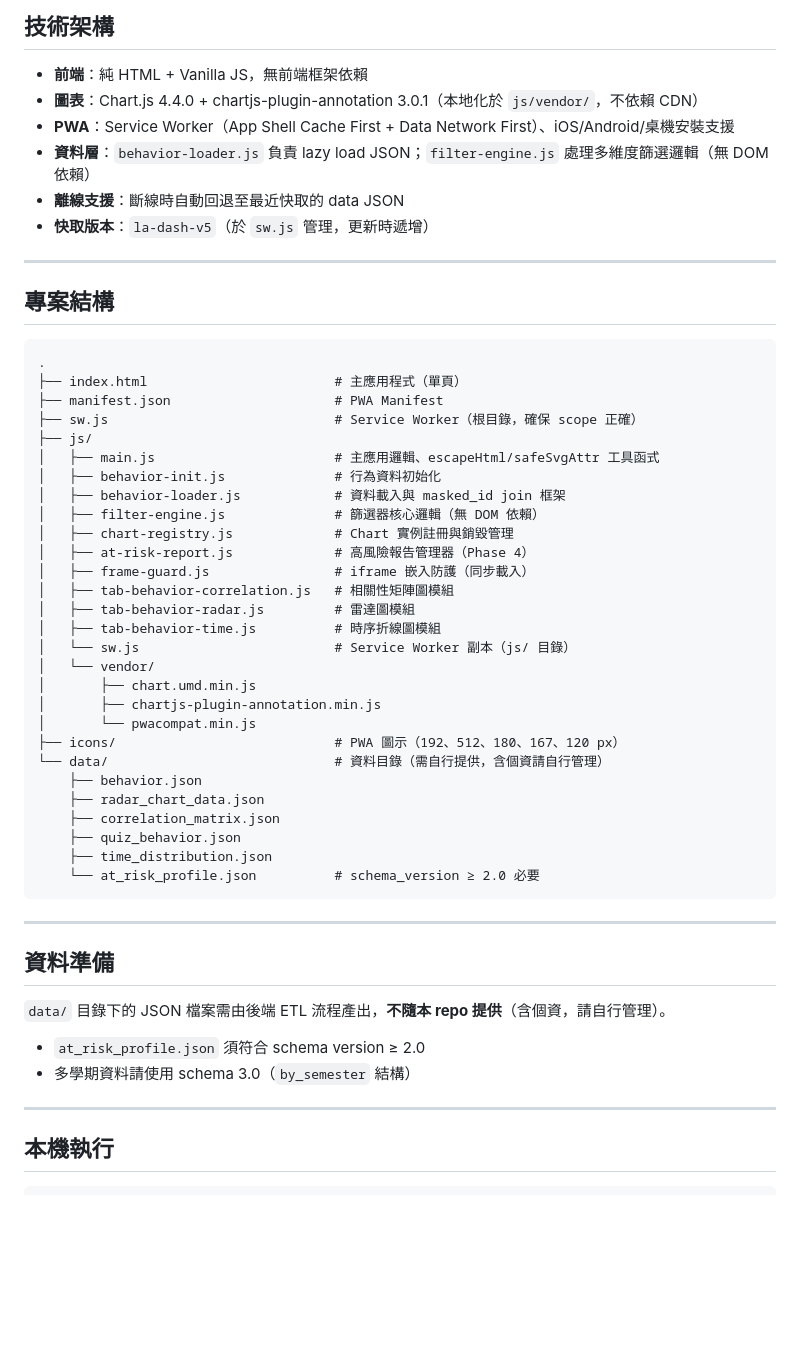
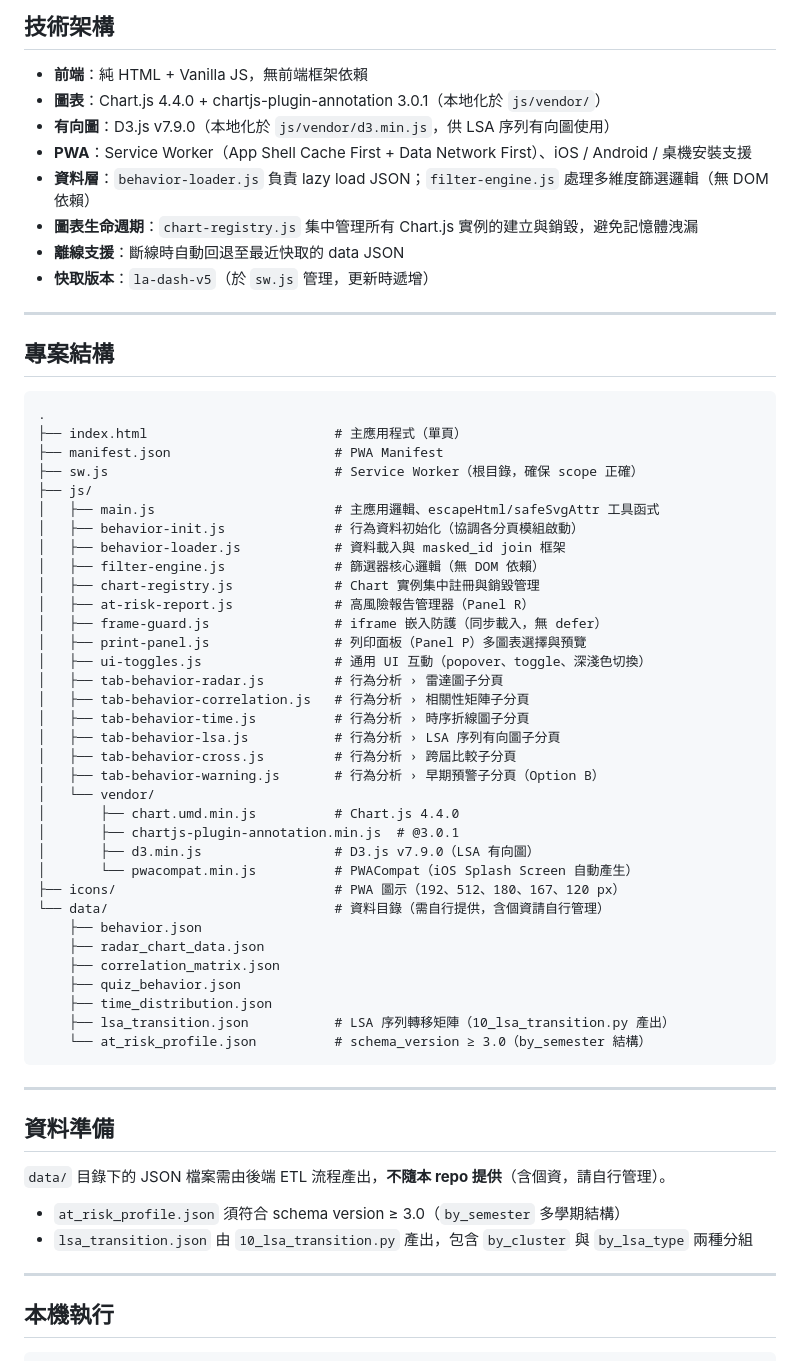
Before and after one commit to Chung-Pei/LA-Dashboard_V5, a Markdown page: README.md, the part around one of its changes. Rendered like a GitHub page; blank space fills up the shorter version.

````diff
--- a/README.md
+++ b/README.md
@@ -57,9 +62,11 @@ worker-src  'self' blob:;
 ## 技術架構
 
 - **前端**：純 HTML + Vanilla JS，無前端框架依賴
-- **圖表**：Chart.js 4.4.0 + chartjs-plugin-annotation 3.0.1（本地化於 `js/vendor/`，不依賴 CDN）
-- **PWA**：Service Worker（App Shell Cache First + Data Network First）、iOS/Android/桌機安裝支援
+- **圖表**：Chart.js 4.4.0 + chartjs-plugin-annotation 3.0.1（本地化於 `js/vendor/`）
+- **有向圖**：D3.js v7.9.0（本地化於 `js/vendor/d3.min.js`，供 LSA 序列有向圖使用）
+- **PWA**：Service Worker（App Shell Cache First + Data Network First）、iOS / Android / 桌機安裝支援
 - **資料層**：`behavior-loader.js` 負責 lazy load JSON；`filter-engine.js` 處理多維度篩選邏輯（無 DOM 依賴）
+- **圖表生命週期**：`chart-registry.js` 集中管理所有 Chart.js 實例的建立與銷毀，避免記憶體洩漏
 - **離線支援**：斷線時自動回退至最近快取的 data JSON
 - **快取版本**：`la-dash-v5`（於 `sw.js` 管理，更新時遞增）
 
@@ -74,20 +81,25 @@ worker-src  'self' blob:;
 ├── sw.js                             # Service Worker（根目錄，確保 scope 正確）
 ├── js/
 │   ├── main.js                       # 主應用邏輯、escapeHtml/safeSvgAttr 工具函式
-│   ├── behavior-init.js              # 行為資料初始化
+│   ├── behavior-init.js              # 行為資料初始化（協調各分頁模組啟動）
 │   ├── behavior-loader.js            # 資料載入與 masked_id join 框架
 │   ├── filter-engine.js              # 篩選器核心邏輯（無 DOM 依賴）
-│   ├── chart-registry.js             # Chart 實例註冊與銷毀管理
-│   ├── at-risk-report.js             # 高風險報告管理器（Phase 4）
-│   ├── frame-guard.js                # iframe 嵌入防護（同步載入）
-│   ├── tab-behavior-correlation.js   # 相關性矩陣圖模組
-│   ├── tab-behavior-radar.js         # 雷達圖模組
-│   ├── tab-behavior-time.js          # 時序折線圖模組
-│   └── sw.js                         # Service Worker 副本（js/ 目錄）
+│   ├── chart-registry.js             # Chart 實例集中註冊與銷毀管理
+│   ├── at-risk-report.js             # 高風險報告管理器（Panel R）
+│   ├── frame-guard.js                # iframe 嵌入防護（同步載入，無 defer）
+│   ├── print-panel.js                # 列印面板（Panel P）多圖表選擇與預覽
+│   ├── ui-toggles.js                 # 通用 UI 互動（popover、toggle、深淺色切換）
+│   ├── tab-behavior-radar.js         # 行為分析 › 雷達圖子分頁
+│   ├── tab-behavior-correlation.js   # 行為分析 › 相關性矩陣子分頁
+│   ├── tab-behavior-time.js          # 行為分析 › 時序折線圖子分頁
+│   ├── tab-behavior-lsa.js           # 行為分析 › LSA 序列有向圖子分頁
+│   ├── tab-behavior-cross.js         # 行為分析 › 跨屆比較子分頁
+│   ├── tab-behavior-warning.js       # 行為分析 › 早期預警子分頁（Option B）
 │   └── vendor/
-│       ├── chart.umd.min.js
-│       ├── chartjs-plugin-annotation.min.js
-│       └── pwacompat.min.js
+│       ├── chart.umd.min.js          # Chart.js 4.4.0
+│       ├── chartjs-plugin-annotation.min.js  # @3.0.1
+│       ├── d3.min.js                 # D3.js v7.9.0（LSA 有向圖）
+│       └── pwacompat.min.js          # PWACompat（iOS Splash Screen 自動產生）
 ├── icons/                            # PWA 圖示（192、512、180、167、120 px）
 └── data/                             # 資料目錄（需自行提供，含個資請自行管理）
     ├── behavior.json
@@ -95,7 +107,8 @@ worker-src  'self' blob:;
     ├── correlation_matrix.json
     ├── quiz_behavior.json
     ├── time_distribution.json
-    └── at_risk_profile.json          # schema_version ≥ 2.0 必要
+    ├── lsa_transition.json           # LSA 序列轉移矩陣（10_lsa_transition.py 產出）
+    └── at_risk_profile.json          # schema_version ≥ 3.0（by_semester 結構）
 ```
 
 ---
@@ -104,8 +117,8 @@ worker-src  'self' blob:;
 
 `data/` 目錄下的 JSON 檔案需由後端 ETL 流程產出，**不隨本 repo 提供**（含個資，請自行管理）。
 
-- `at_risk_profile.json` 須符合 schema version ≥ 2.0
-- 多學期資料請使用 schema 3.0（`by_semester` 結構）
+- `at_risk_profile.json` 須符合 schema version ≥ 3.0（`by_semester` 多學期結構）
+- `lsa_transition.json` 由 `10_lsa_transition.py` 產出，包含 `by_cluster` 與 `by_lsa_type` 兩種分組
 
 ---
 
````
Also changed, not shown: other parts of README.md (+15 -10 lines).
